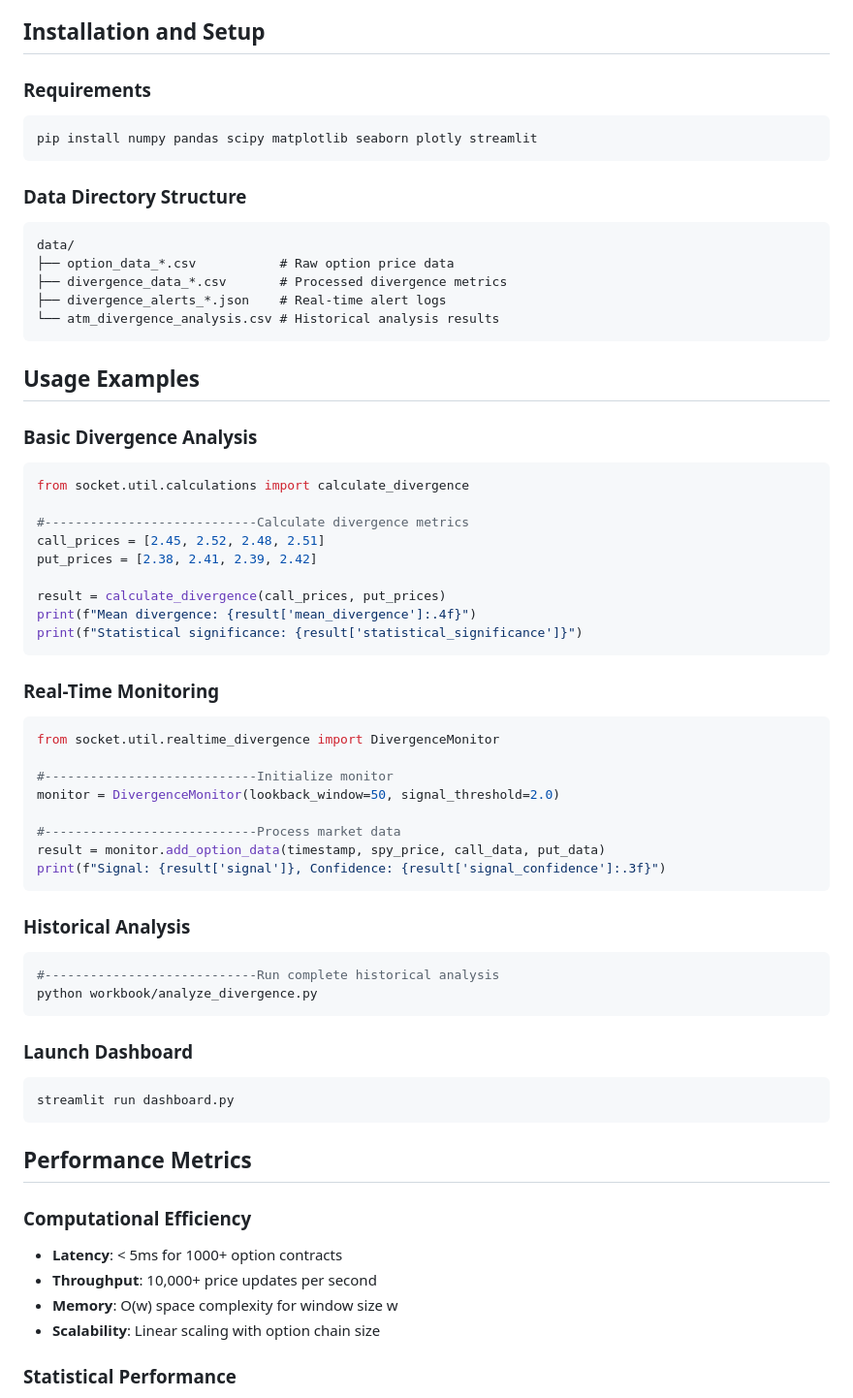
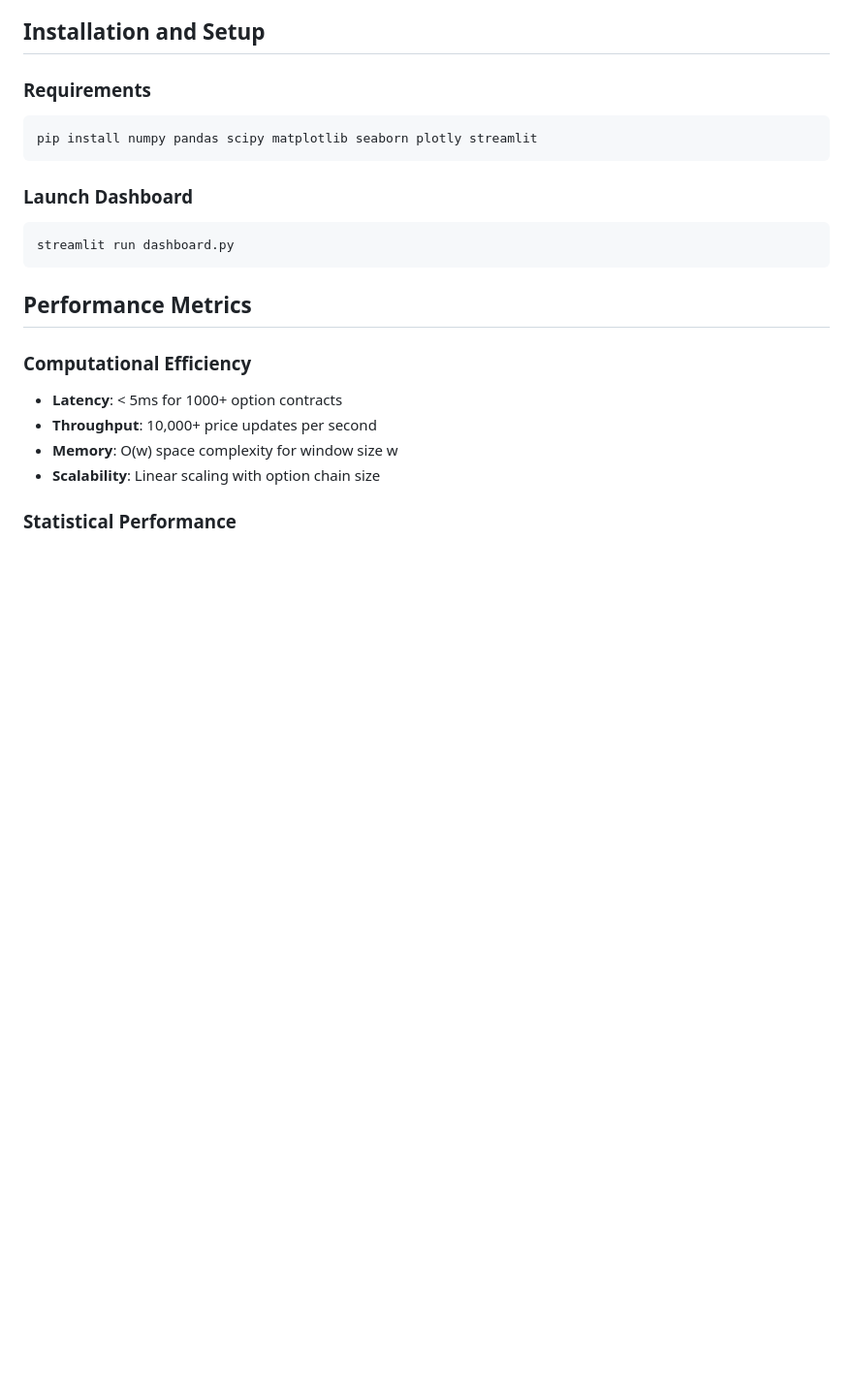
Before and after one commit to ayanopt/2025-option-divergence, a Markdown page: README.md, the part around the change printed below. Shown: that part at 97% size. GitHub-like rendering; blank space fills up the shorter version.

````diff
--- a/README.md
+++ b/README.md
@@ -67,48 +67,6 @@ This repository implements a rigorous mathematical framework for real-time detec
 pip install numpy pandas scipy matplotlib seaborn plotly streamlit
 ```
 
-### Data Directory Structure
-```
-data/
-├── option_data_*.csv           # Raw option price data
-├── divergence_data_*.csv       # Processed divergence metrics
-├── divergence_alerts_*.json    # Real-time alert logs
-└── atm_divergence_analysis.csv # Historical analysis results
-```
-
-## Usage Examples
-
-### Basic Divergence Analysis
-```python
-from socket.util.calculations import calculate_divergence
-
-#----------------------------Calculate divergence metrics
-call_prices = [2.45, 2.52, 2.48, 2.51]
-put_prices = [2.38, 2.41, 2.39, 2.42]
-
-result = calculate_divergence(call_prices, put_prices)
-print(f"Mean divergence: {result['mean_divergence']:.4f}")
-print(f"Statistical significance: {result['statistical_significance']}")
-```
-
-### Real-Time Monitoring
-```python
-from socket.util.realtime_divergence import DivergenceMonitor
-
-#----------------------------Initialize monitor
-monitor = DivergenceMonitor(lookback_window=50, signal_threshold=2.0)
-
-#----------------------------Process market data
-result = monitor.add_option_data(timestamp, spy_price, call_data, put_data)
-print(f"Signal: {result['signal']}, Confidence: {result['signal_confidence']:.3f}")
-```
-
-### Historical Analysis
-```python
-#----------------------------Run complete historical analysis
-python workbook/analyze_divergence.py
-```
-
 ### Launch Dashboard
 ```bash
 streamlit run dashboard.py
````
Also changed, not shown: other parts of README.md (+0 -29 lines).
